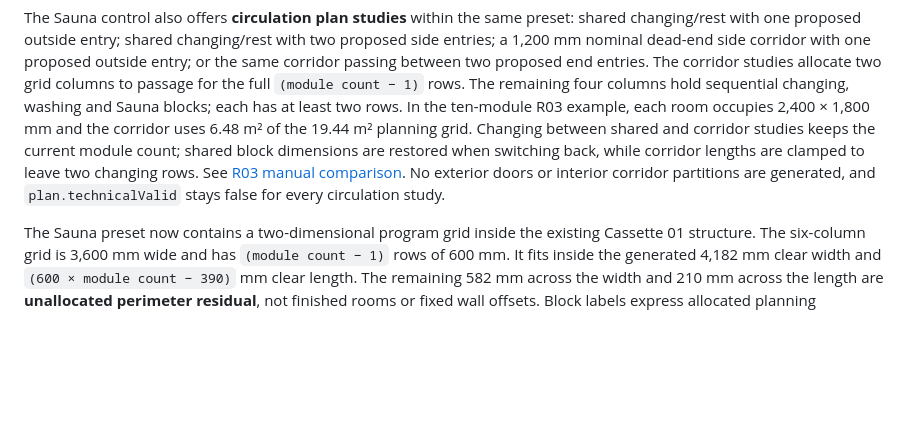
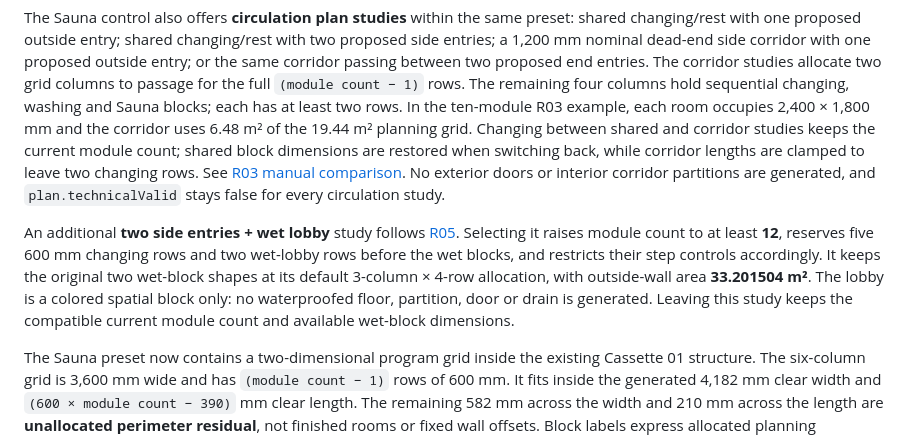
Before and after one commit to anotherSipOfCoffee/obtp-studio, a Markdown page: docs/PRESETS_ENVELOPE.md, the part around the change. Rendered like a GitHub page; blank space fills up the shorter version.

Commit message:
Add R05 Sauna wet-lobby planning option

```diff
--- a/docs/PRESETS_ENVELOPE.md
+++ b/docs/PRESETS_ENVELOPE.md
@@ -3,6 +3,8 @@
 ## Sauna planning blocks · 25 September 2026
 
 The Sauna control also offers **circulation plan studies** within the same preset: shared changing/rest with one proposed outside entry; shared changing/rest with two proposed side entries; a 1,200 mm nominal dead-end side corridor with one proposed outside entry; or the same corridor passing between two proposed end entries. The corridor studies allocate two grid columns to passage for the full `(module count − 1)` rows. The remaining four columns hold sequential changing, washing and Sauna blocks; each has at least two rows. In the ten-module R03 example, each room occupies 2,400 × 1,800 mm and the corridor uses 6.48 m² of the 19.44 m² planning grid. Changing between shared and corridor studies keeps the current module count; shared block dimensions are restored when switching back, while corridor lengths are clamped to leave two changing rows. See [R03 manual comparison](SAUNA_CIRCULATION_R03.md). No exterior doors or interior corridor partitions are generated, and `plan.technicalValid` stays false for every circulation study.
+
+An additional **two side entries + wet lobby** study follows [R05](SAUNA_WET_LOBBY_R05.md). Selecting it raises module count to at least **12**, reserves five 600 mm changing rows and two wet-lobby rows before the wet blocks, and restricts their step controls accordingly. It keeps the original two wet-block shapes at its default 3-column × 4-row allocation, with outside-wall area **33.201504 m²**. The lobby is a colored spatial block only: no waterproofed floor, partition, door or drain is generated. Leaving this study keeps the compatible current module count and available wet-block dimensions.
 
 The Sauna preset now contains a two-dimensional program grid inside the existing Cassette 01 structure. The six-column grid is 3,600 mm wide and has `(module count − 1)` rows of 600 mm. It fits inside the generated 4,182 mm clear width and `(600 × module count − 390)` mm clear length. The remaining 582 mm across the width and 210 mm across the length are **unallocated perimeter residual**, not finished rooms or fixed wall offsets. Block labels express allocated planning dimensions; partitions, finishes, benches and clear usable room dimensions remain unmeasured.
 
```
